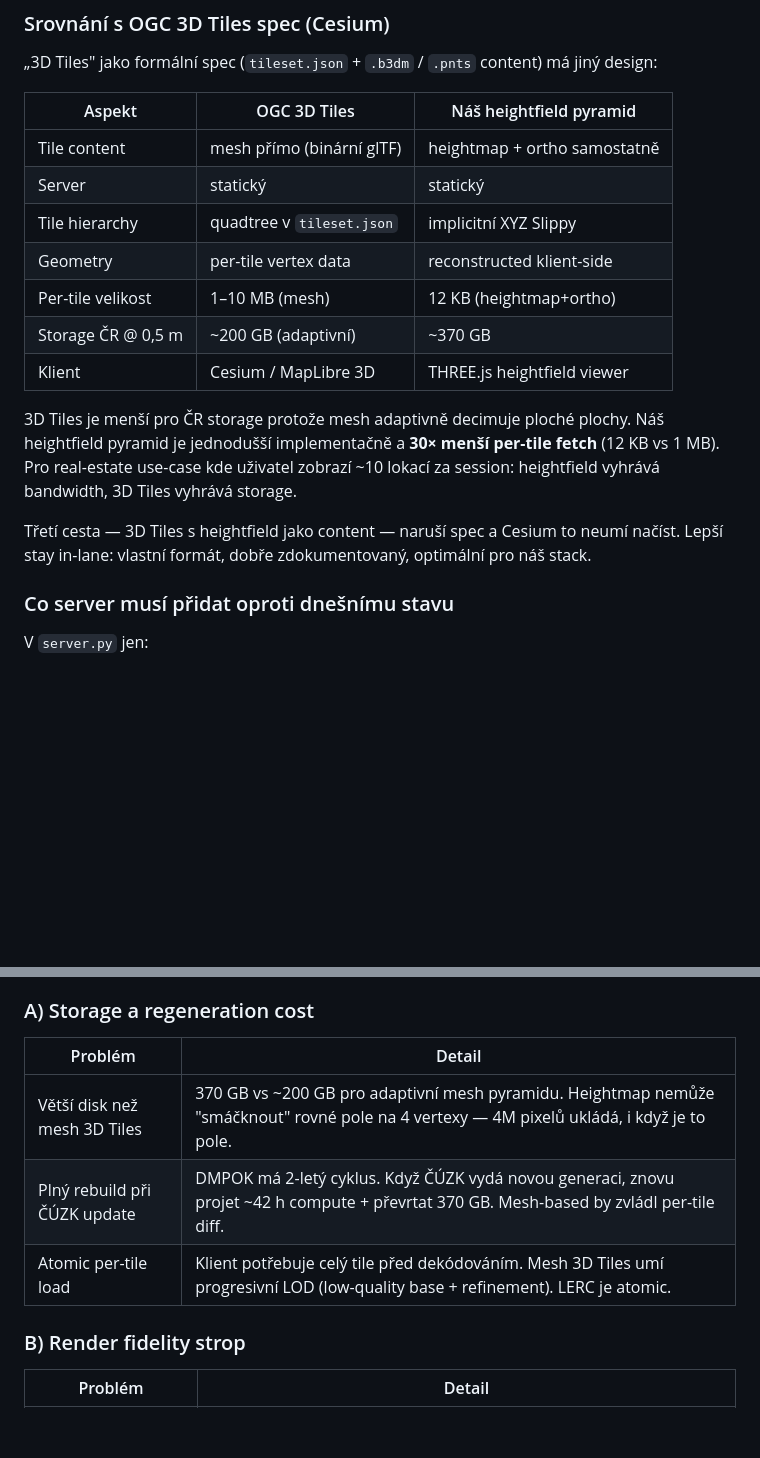
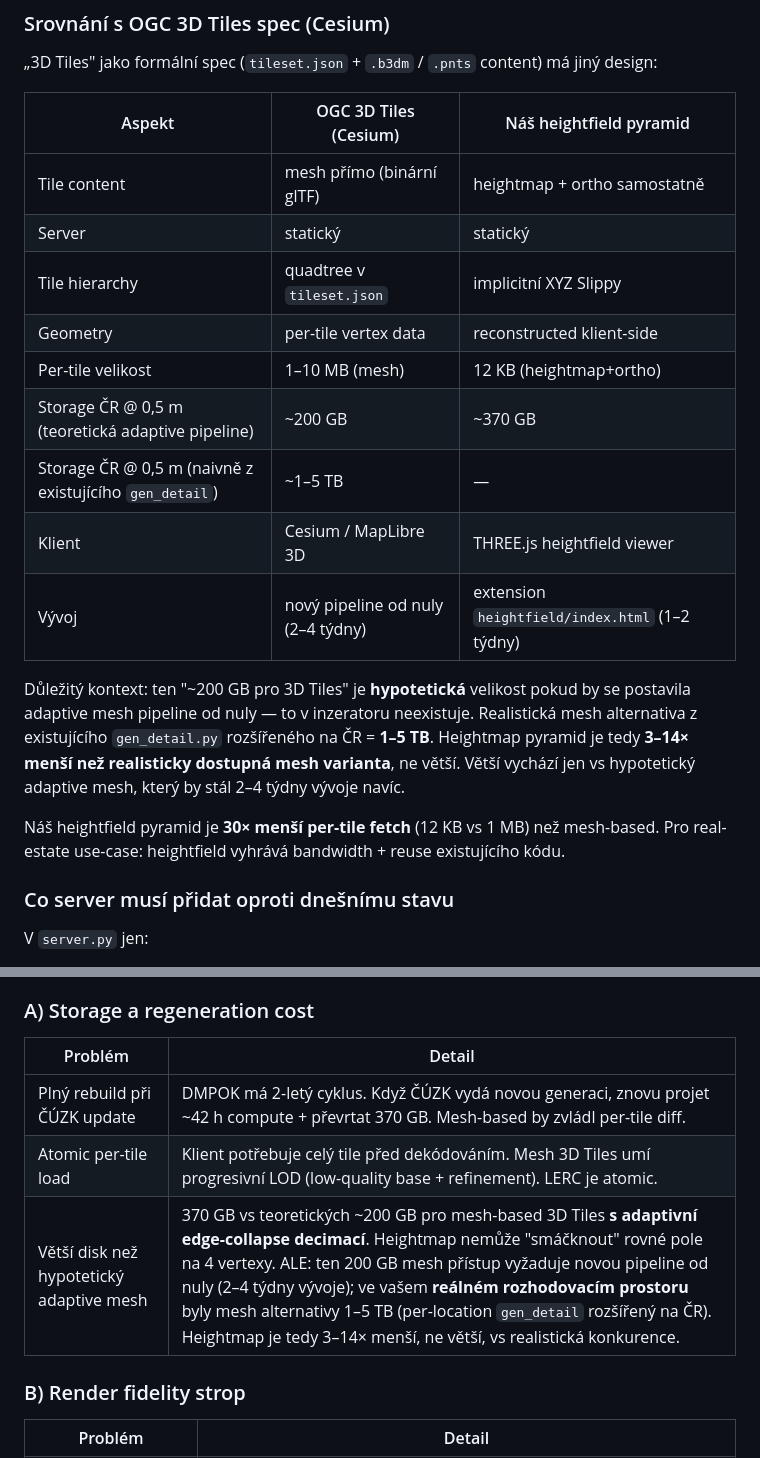
Before and after one commit to jakolar/inzerator, a Markdown page: HEIGHTFIELD_PYRAMID.md, 2 parts joined by grey strips. Rendered like a GitHub page; blank space fills up the shorter version.

Commit message:
docs(heightfield-pyramid): fix misleading "200 GB mesh" comparison
The earlier serving/comparison + downsides sections compared heightmap
pyramid (370 GB realistic) against a hypothetical "adaptive mesh 200 GB"
that doesn't exist anywhere in the codebase — it assumes a 2-4 week
greenfield pipeline with edge-collapse decimation that hasn't been
written.

The real decision space when picking the heightmap approach was:
- Per-location gen_detail.py extended across CR: ~5 TB
- Realistic mix (inner at municipalities + closeup all + outer all): ~1.1 TB
- Heightmap pyramid (extending existing heightfield viewer): ~370 GB
- Adaptive mesh 3D Tiles (hypothetical, needs new pipeline): ~200 GB

Against the realistic alternatives heightmap is 3-14× SMALLER, not
larger. The "larger than mesh" framing only holds against a pipeline
that nobody has built yet. Tables now show both numbers so a future
reader sees the honest trade-off and the hypothetical one.

Co-Authored-By: Claude Opus 4.7 (1M context) <noreply@anthropic.com>

```diff
--- a/HEIGHTFIELD_PYRAMID.md
+++ b/HEIGHTFIELD_PYRAMID.md
@@ -418,19 +418,21 @@ Pohybem kamery ~50 KB/s v stabilním tempu (1–2 nové tiles/s). Mobilní 4G to
 
 „3D Tiles" jako formální spec (`tileset.json` + `.b3dm` / `.pnts` content) má jiný design:
 
-| Aspekt | OGC 3D Tiles | Náš heightfield pyramid |
+| Aspekt | OGC 3D Tiles (Cesium) | Náš heightfield pyramid |
 |---|---|---|
 | Tile content | mesh přímo (binární glTF) | heightmap + ortho samostatně |
 | Server | statický | statický |
 | Tile hierarchy | quadtree v `tileset.json` | implicitní XYZ Slippy |
 | Geometry | per-tile vertex data | reconstructed klient-side |
 | Per-tile velikost | 1–10 MB (mesh) | 12 KB (heightmap+ortho) |
-| Storage ČR @ 0,5 m | ~200 GB (adaptivní) | ~370 GB |
+| Storage ČR @ 0,5 m (teoretická adaptive pipeline) | ~200 GB | ~370 GB |
+| Storage ČR @ 0,5 m (naivně z existujícího `gen_detail`) | ~1–5 TB | — |
 | Klient | Cesium / MapLibre 3D | THREE.js heightfield viewer |
+| Vývoj | nový pipeline od nuly (2–4 týdny) | extension `heightfield/index.html` (1–2 týdny) |
 
-3D Tiles je menší pro ČR storage protože mesh adaptivně decimuje ploché plochy. Náš heightfield pyramid je jednodušší implementačně a **30× menší per-tile fetch** (12 KB vs 1 MB). Pro real-estate use-case kde uživatel zobrazí ~10 lokací za session: heightfield vyhrává bandwidth, 3D Tiles vyhrává storage.
+Důležitý kontext: ten "~200 GB pro 3D Tiles" je **hypotetická** velikost pokud by se postavila adaptive mesh pipeline od nuly — to v inzeratoru neexistuje. Realistická mesh alternativa z existujícího `gen_detail.py` rozšířeného na ČR = **1–5 TB**. Heightmap pyramid je tedy **3–14× menší než realisticky dostupná mesh varianta**, ne větší. Větší vychází jen vs hypotetický adaptive mesh, který by stál 2–4 týdny vývoje navíc.
 
-Třetí cesta — 3D Tiles s heightfield jako content — naruší spec a Cesium to neumí načíst. Lepší stay in-lane: vlastní formát, dobře zdokumentovaný, optimální pro náš stack.
+Náš heightfield pyramid je **30× menší per-tile fetch** (12 KB vs 1 MB) než mesh-based. Pro real-estate use-case: heightfield vyhrává bandwidth + reuse existujícího kódu.
 
 ### Co server musí přidat oproti dnešnímu stavu
 
@@ -488,9 +490,9 @@ Honest list — co se za výhodu menší velikosti a jednoduššího serveru pla
 
 | Problém | Detail |
 |---|---|
-| Větší disk než mesh 3D Tiles | 370 GB vs ~200 GB pro adaptivní mesh pyramidu. Heightmap nemůže "smáčknout" rovné pole na 4 vertexy — 4M pixelů ukládá, i když je to pole. |
 | Plný rebuild při ČÚZK update | DMPOK má 2-letý cyklus. Když ČÚZK vydá novou generaci, znovu projet ~42 h compute + převrtat 370 GB. Mesh-based by zvládl per-tile diff. |
 | Atomic per-tile load | Klient potřebuje celý tile před dekódováním. Mesh 3D Tiles umí progresivní LOD (low-quality base + refinement). LERC je atomic. |
+| Větší disk než hypotetický adaptive mesh | 370 GB vs teoretických ~200 GB pro mesh-based 3D Tiles **s adaptivní edge-collapse decimací**. Heightmap nemůže "smáčknout" rovné pole na 4 vertexy. ALE: ten 200 GB mesh přístup vyžaduje novou pipeline od nuly (2–4 týdny vývoje); ve vašem **reálném rozhodovacím prostoru** byly mesh alternativy 1–5 TB (per-location `gen_detail` rozšířený na ČR). Heightmap je tedy 3–14× menší, ne větší, vs realistická konkurence. |
 
 ### B) Render fidelity strop
 
```
